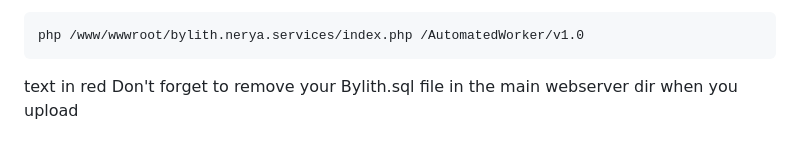
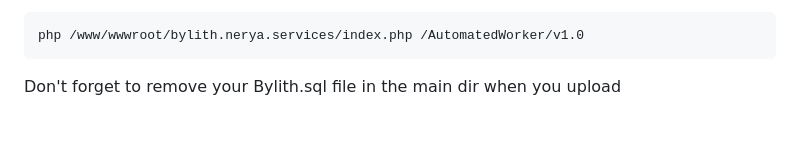
Before and after one commit to neryaelul/Web-Servers-Monitoring-System, a Markdown page: README.md, the part around the change. Drawn GitHub-style.

````diff
--- a/README.md
+++ b/README.md
@@ -260,4 +260,4 @@ php /www/wwwroot/bylith.nerya.services/index.php /AutomatedWorker/v1.0
 ```
 
 
-<span style="color: blue;"> text in red Don't forget to remove your Bylith.sql file in the main webserver dir when you upload </span>
+<span style="color: blue;"> Don't forget to remove your Bylith.sql file in the main dir when you upload </span>
````
